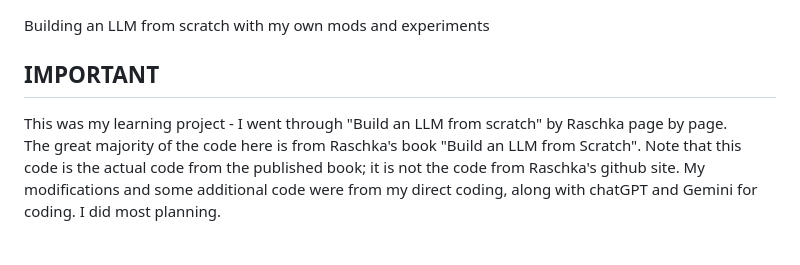
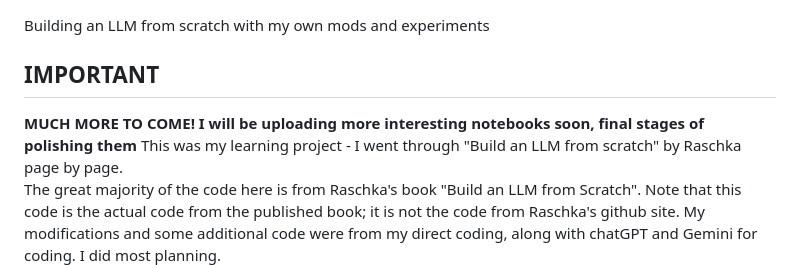
Before and after one commit to mcbieda/llm-from-scratch, a Markdown page: README.md, the part around the change. GitHub-like rendering; blank space fills up the shorter version.

```diff
--- a/README.md
+++ b/README.md
@@ -2,6 +2,7 @@
 Building an LLM from scratch with my own mods and experiments
 
 ## IMPORTANT
+**MUCH MORE TO COME! I will be uploading more interesting notebooks soon, final stages of polishing them**
 This was my learning project - I went through "Build an LLM from scratch" by Raschka page by page.
 The great majority of the code here is from Raschka's book "Build an LLM from Scratch". Note that this code is the actual code from the published book; it is not the code from Raschka's github site.
 My modifications and some additional code were from my direct coding, along with chatGPT and Gemini for coding. I did most planning.
```
